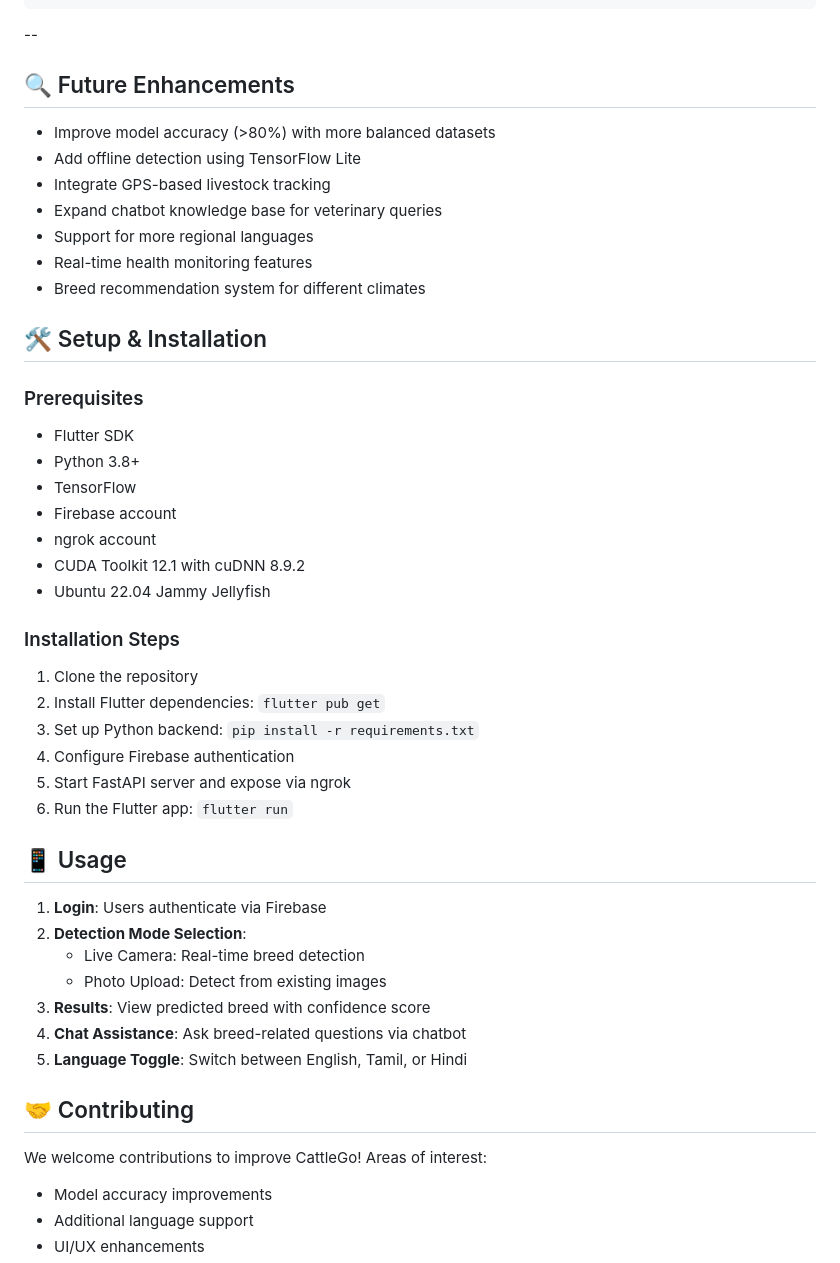
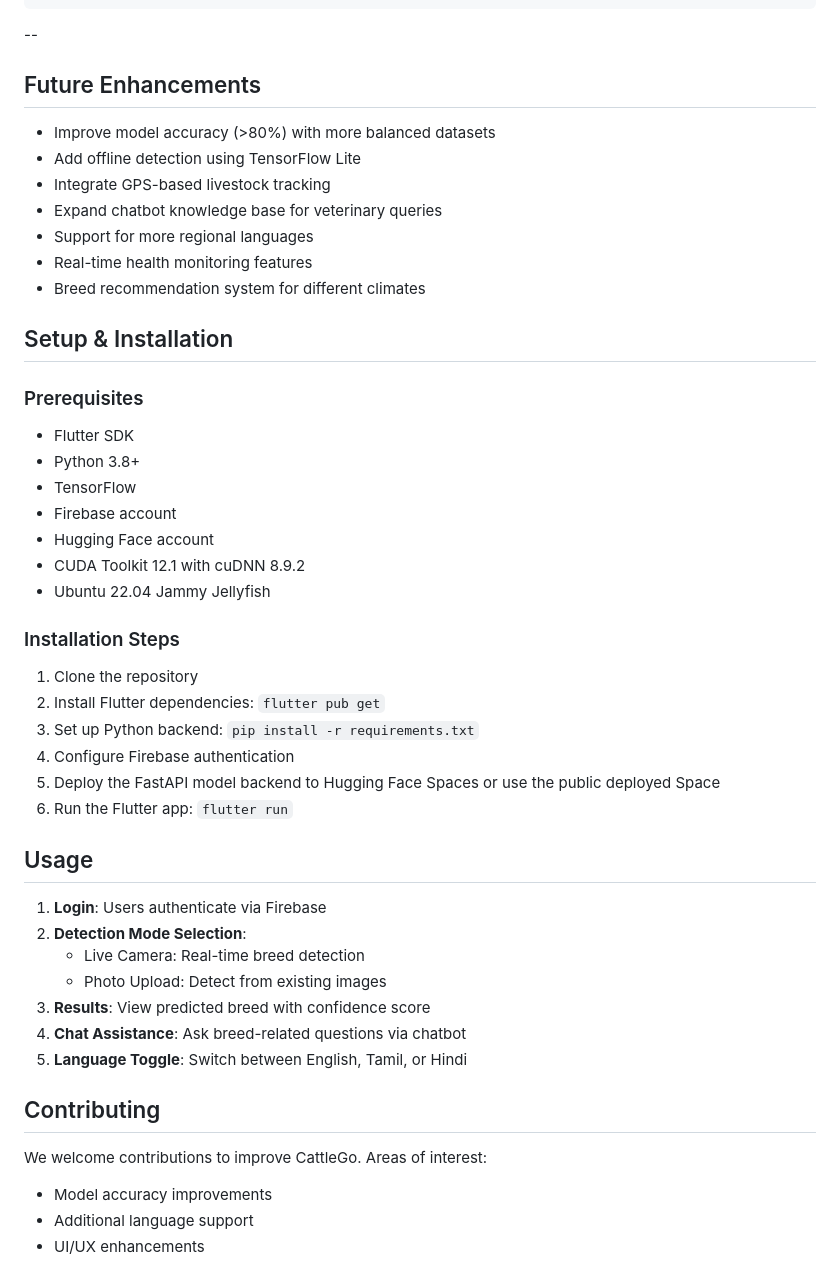
Before and after one commit to Sanjay1712KSK/Cattle-Go, a Markdown page: README.md, the part around one of its changes. Rendered like a GitHub page.

````diff
--- a/README.md
+++ b/README.md
@@ -145,7 +216,7 @@ You can try the CattleGo app on your Android device using our **pre-release APK*
 ```
 --
 
-## 🔍 Future Enhancements
+## Future Enhancements
 
 - Improve model accuracy (>80%) with more balanced datasets
 - Add offline detection using TensorFlow Lite
@@ -155,14 +226,14 @@ You can try the CattleGo app on your Android device using our **pre-release APK*
 - Real-time health monitoring features
 - Breed recommendation system for different climates
 
-## 🛠️ Setup & Installation
+## Setup & Installation
 
 ### Prerequisites
 - Flutter SDK
 - Python 3.8+
 - TensorFlow
 - Firebase account
-- ngrok account
+- Hugging Face account
 - CUDA Toolkit 12.1 with cuDNN 8.9.2
 - Ubuntu 22.04 Jammy Jellyfish
 
@@ -171,10 +242,10 @@ You can try the CattleGo app on your Android device using our **pre-release APK*
 2. Install Flutter dependencies: `flutter pub get`
 3. Set up Python backend: `pip install -r requirements.txt`
 4. Configure Firebase authentication
-5. Start FastAPI server and expose via ngrok
+5. Deploy the FastAPI model backend to Hugging Face Spaces or use the public deployed Space
 6. Run the Flutter app: `flutter run`
 
-## 📱 Usage
+## Usage
 
 1. **Login**: Users authenticate via Firebase
 2. **Detection Mode Selection**:
@@ -184,9 +255,9 @@ You can try the CattleGo app on your Android device using our **pre-release APK*
 4. **Chat Assistance**: Ask breed-related questions via chatbot
 5. **Language Toggle**: Switch between English, Tamil, or Hindi
 
-## 🤝 Contributing
+## Contributing
 
-We welcome contributions to improve CattleGo! Areas of interest:
+We welcome contributions to improve CattleGo. Areas of interest:
 - Model accuracy improvements
 - Additional language support
 - UI/UX enhancements
````
Also changed, not shown: other parts of README.md (+107 -36 lines).
